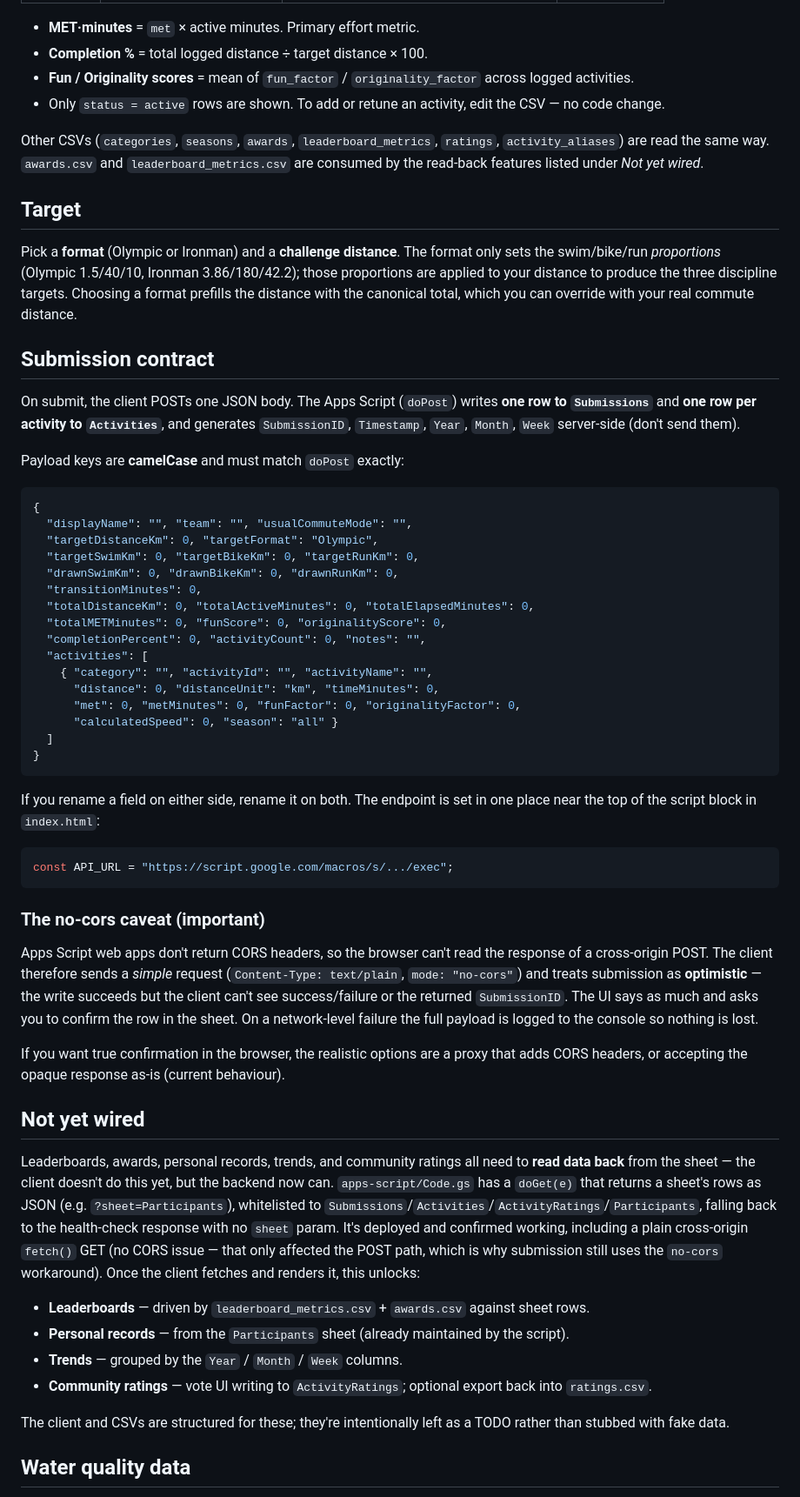
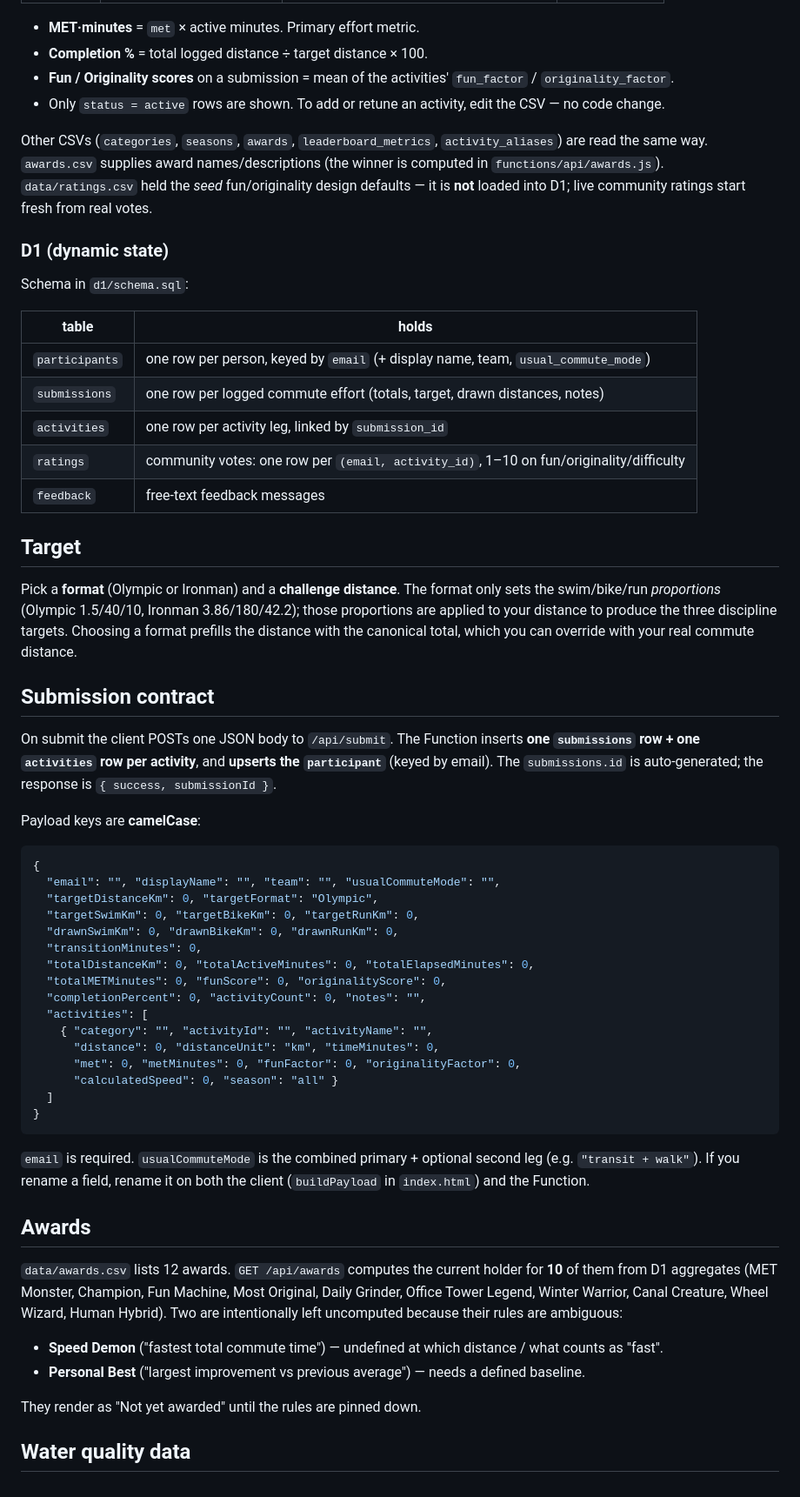
Before and after one commit to OttawaVisuals/Commute-a-thlon, a Markdown page: README.md, the part around one of its changes. Shown at 87% size. GitHub-like rendering.

````diff
--- a/README.md
+++ b/README.md
@@ -41,10 +96,22 @@ python3 -m http.server 8000   # then open http://localhost:8000
 
 - **MET·minutes** = `met` × active minutes. Primary effort metric.
 - **Completion %** = total logged distance ÷ target distance × 100.
-- **Fun / Originality scores** = mean of `fun_factor` / `originality_factor` across logged activities.
+- **Fun / Originality scores** on a submission = mean of the activities' `fun_factor` / `originality_factor`.
 - Only `status = active` rows are shown. To add or retune an activity, edit the CSV — no code change.
 
-Other CSVs (`categories`, `seasons`, `awards`, `leaderboard_metrics`, `ratings`, `activity_aliases`) are read the same way. `awards.csv` and `leaderboard_metrics.csv` are consumed by the read-back features listed under *Not yet wired*.
+Other CSVs (`categories`, `seasons`, `awards`, `leaderboard_metrics`, `activity_aliases`) are read the same way. `awards.csv` supplies award names/descriptions (the winner is computed in `functions/api/awards.js`). `data/ratings.csv` held the *seed* fun/originality design defaults — it is **not** loaded into D1; live community ratings start fresh from real votes.
+
+### D1 (dynamic state)
+
+Schema in `d1/schema.sql`:
+
+| table | holds |
+|---|---|
+| `participants` | one row per person, keyed by `email` (+ display name, team, `usual_commute_mode`) |
+| `submissions` | one row per logged commute effort (totals, target, drawn distances, notes) |
+| `activities` | one row per activity leg, linked by `submission_id` |
+| `ratings` | community votes: one row per `(email, activity_id)`, 1–10 on fun/originality/difficulty |
+| `feedback` | free-text feedback messages |
 
 ## Target
 
@@ -52,13 +119,13 @@ Pick a **format** (Olympic or Ironman) and a **challenge distance**. The format
 
 ## Submission contract
 
-On submit, the client POSTs one JSON body. The Apps Script (`doPost`) writes **one row to `Submissions`** and **one row per activity to `Activities`**, and generates `SubmissionID`, `Timestamp`, `Year`, `Month`, `Week` server-side (don't send them).
+On submit the client POSTs one JSON body to `/api/submit`. The Function inserts **one `submissions` row + one `activities` row per activity**, and **upserts the `participant`** (keyed by email). The `submissions.id` is auto-generated; the response is `{ success, submissionId }`.
 
-Payload keys are **camelCase** and must match `doPost` exactly:
+Payload keys are **camelCase**:
 
 ```jsonc
 {
-  "displayName": "", "team": "", "usualCommuteMode": "",
+  "email": "", "displayName": "", "team": "", "usualCommuteMode": "",
   "targetDistanceKm": 0, "targetFormat": "Olympic",
   "targetSwimKm": 0, "targetBikeKm": 0, "targetRunKm": 0,
   "drawnSwimKm": 0, "drawnBikeKm": 0, "drawnRunKm": 0,
@@ -75,28 +142,16 @@ Payload keys are **camelCase** and must match `doPost` exactly:
 }
 ```
 
-If you rename a field on either side, rename it on both. The endpoint is set in one place near the top of the script block in `index.html`:
+`email` is required. `usualCommuteMode` is the combined primary + optional second leg (e.g. `"transit + walk"`). If you rename a field, rename it on both the client (`buildPayload` in `index.html`) and the Function.
 
-```js
-const API_URL = "https://script.google.com/macros/s/.../exec";
-```
+## Awards
 
-### The no-cors caveat (important)
+`data/awards.csv` lists 12 awards. `GET /api/awards` computes the current holder for **10** of them from D1 aggregates (MET Monster, Champion, Fun Machine, Most Original, Daily Grinder, Office Tower Legend, Winter Warrior, Canal Creature, Wheel Wizard, Human Hybrid). Two are intentionally left uncomputed because their rules are ambiguous:
 
-Apps Script web apps don't return CORS headers, so the browser can't read the response of a cross-origin POST. The client therefore sends a *simple* request (`Content-Type: text/plain`, `mode: "no-cors"`) and treats submission as **optimistic** — the write succeeds but the client can't see success/failure or the returned `SubmissionID`. The UI says as much and asks you to confirm the row in the sheet. On a network-level failure the full payload is logged to the console so nothing is lost.
+- **Speed Demon** ("fastest total commute time") — undefined at which distance / what counts as "fast".
+- **Personal Best** ("largest improvement vs previous average") — needs a defined baseline.
 
-If you want true confirmation in the browser, the realistic options are a proxy that adds CORS headers, or accepting the opaque response as-is (current behaviour).
-
-## Not yet wired
-
-Leaderboards, awards, personal records, trends, and community ratings all need to **read data back** from the sheet — the client doesn't do this yet, but the backend now can. `apps-script/Code.gs` has a `doGet(e)` that returns a sheet's rows as JSON (e.g. `?sheet=Participants`), whitelisted to `Submissions`/`Activities`/`ActivityRatings`/`Participants`, falling back to the health-check response with no `sheet` param. It's deployed and confirmed working, including a plain cross-origin `fetch()` GET (no CORS issue — that only affected the POST path, which is why submission still uses the `no-cors` workaround). Once the client fetches and renders it, this unlocks:
-
-- **Leaderboards** — driven by `leaderboard_metrics.csv` + `awards.csv` against sheet rows.
-- **Personal records** — from the `Participants` sheet (already maintained by the script).
-- **Trends** — grouped by the `Year` / `Month` / `Week` columns.
-- **Community ratings** — vote UI writing to `ActivityRatings`; optional export back into `ratings.csv`.
-
-The client and CSVs are structured for these; they're intentionally left as a TODO rather than stubbed with fake data.
+They render as "Not yet awarded" until the rules are pinned down.
 
 ## Water quality data
 
````
Also changed, not shown: other parts of README.md (+84 -21 lines).
